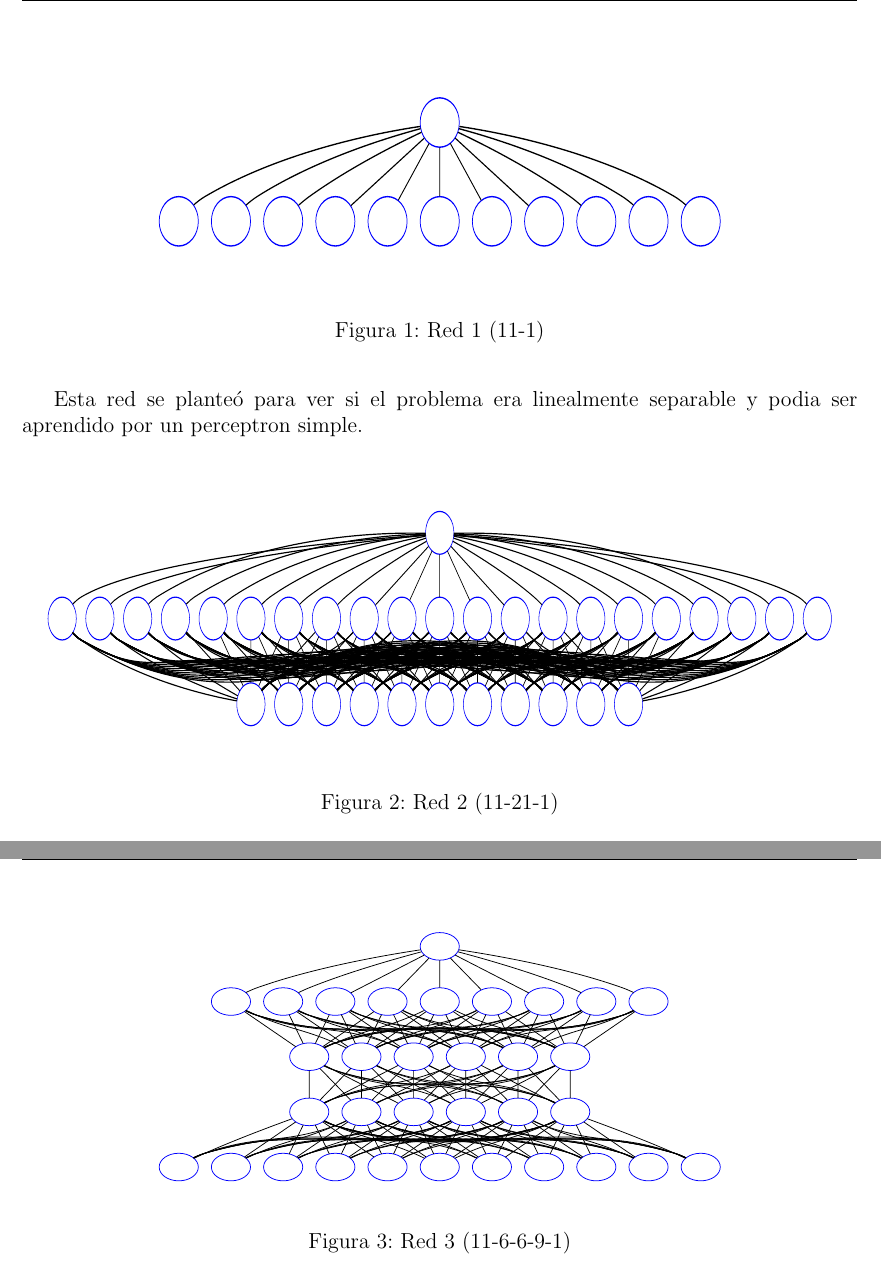
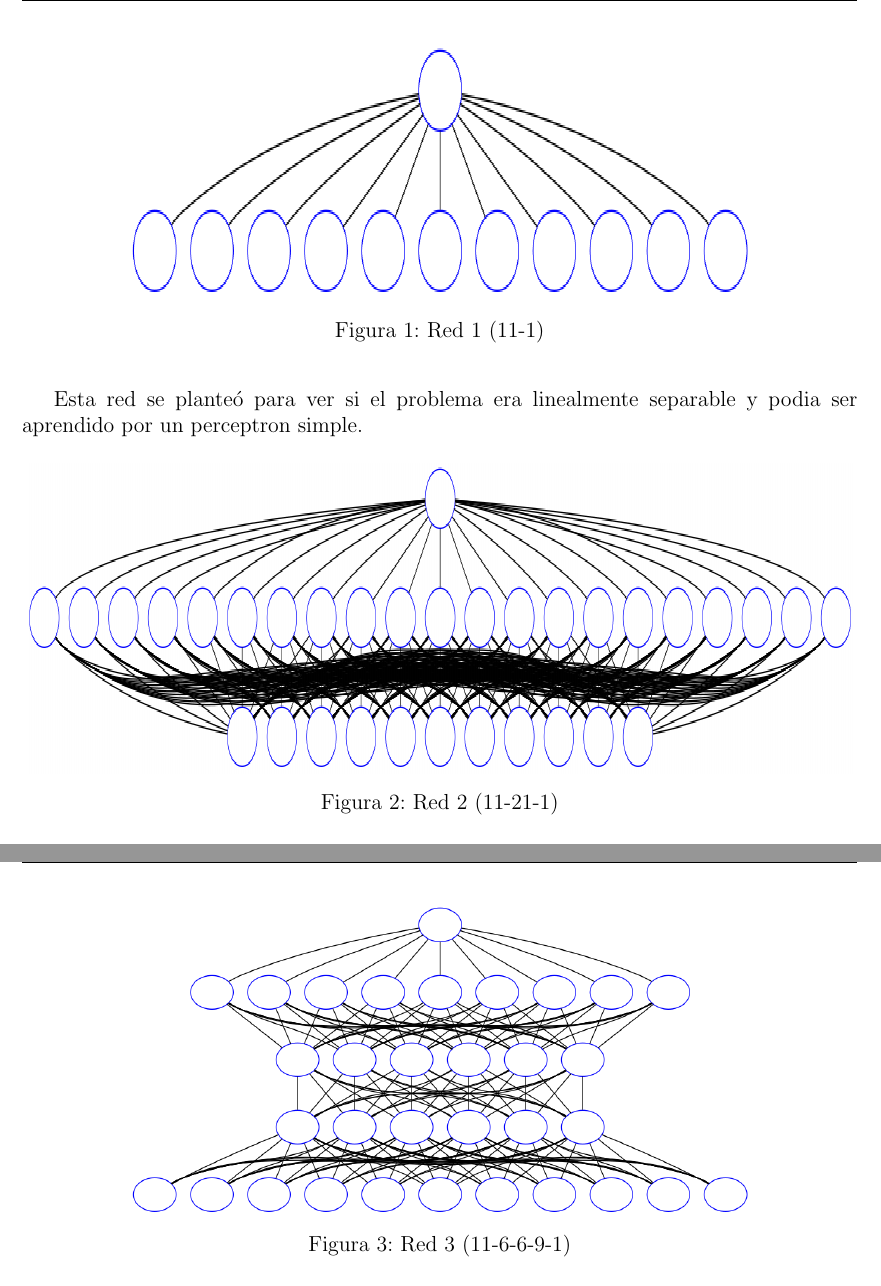
Before and after one commit to mcaravario/rn-tps, a LaTeX document (tp1/informe/informe.tex, which reads tp1/informe/ejercicio_1.tex): two parts of pages 6 and 7 of 28, joined at a grey line, cut so that both start at the same text. Compiled offline with pdfLaTeX.

Commit message:
Vuelve a subir los graficos de las redes pero png

```diff
--- a/tp1/informe/ejercicio_1.tex
+++ b/tp1/informe/ejercicio_1.tex
@@ -22,7 +22,7 @@ para la capa final.
 Las redes que se utilizaron fueron las siguientes:
 
 \begin{figure}[H]
-  \includegraphics[width=12cm, height=5cm]{../plot/11-1.pdf}
+  \includegraphics[width=12cm, height=5cm]{../plot/11-1.png}
   \centering
   \caption{Red 1 (11-1)}
 \end{figure}
@@ -30,7 +30,7 @@ Las redes que se utilizaron fueron las siguientes:
 Esta red se planteó para ver si el problema era linealmente separable y podia ser aprendido por un perceptron simple.
 
 \begin{figure}[H]
-  \includegraphics[width=16cm, height=6cm]{../plot/11-21-1.pdf}
+  \includegraphics[width=16cm, height=6cm]{../plot/11-21-1.png}
   \centering
   \caption{Red 2 (11-21-1)}
 \end{figure}
@@ -38,7 +38,7 @@ Esta red se planteó para ver si el problema era linealmente separable y podia s
 Esta red se planteo para extraer una cantidad de features mayor a la cantidad de datos de entrada del problema y asi poder sintetizar estos en la neurona de salida.
 
 \begin{figure}[H]
-  \includegraphics[width=12cm, height=6cm]{../plot/11-6-6-9-1.pdf}
+  \includegraphics[width=12cm, height=6cm]{../plot/11-6-6-9-1.png}
   \centering
   \caption{Red 3 (11-6-6-9-1)}
 \end{figure}
```
Also changed, not shown: tp1/informe/ejercicio_2.tex (+1 -1 lines), tp1/plot/11-1.pdf (deleted), tp1/plot/11-1.png (added), tp1/plot/11-21-1.pdf (deleted), tp1/plot/11-21-1.png (added), tp1/plot/11-6-6-9-1.pdf (deleted), tp1/plot/11-6-6-9-1.png (added), tp1/plot/9-17-2.pdf (deleted), tp1/plot/9-17-2.png (added), 1 other file.
